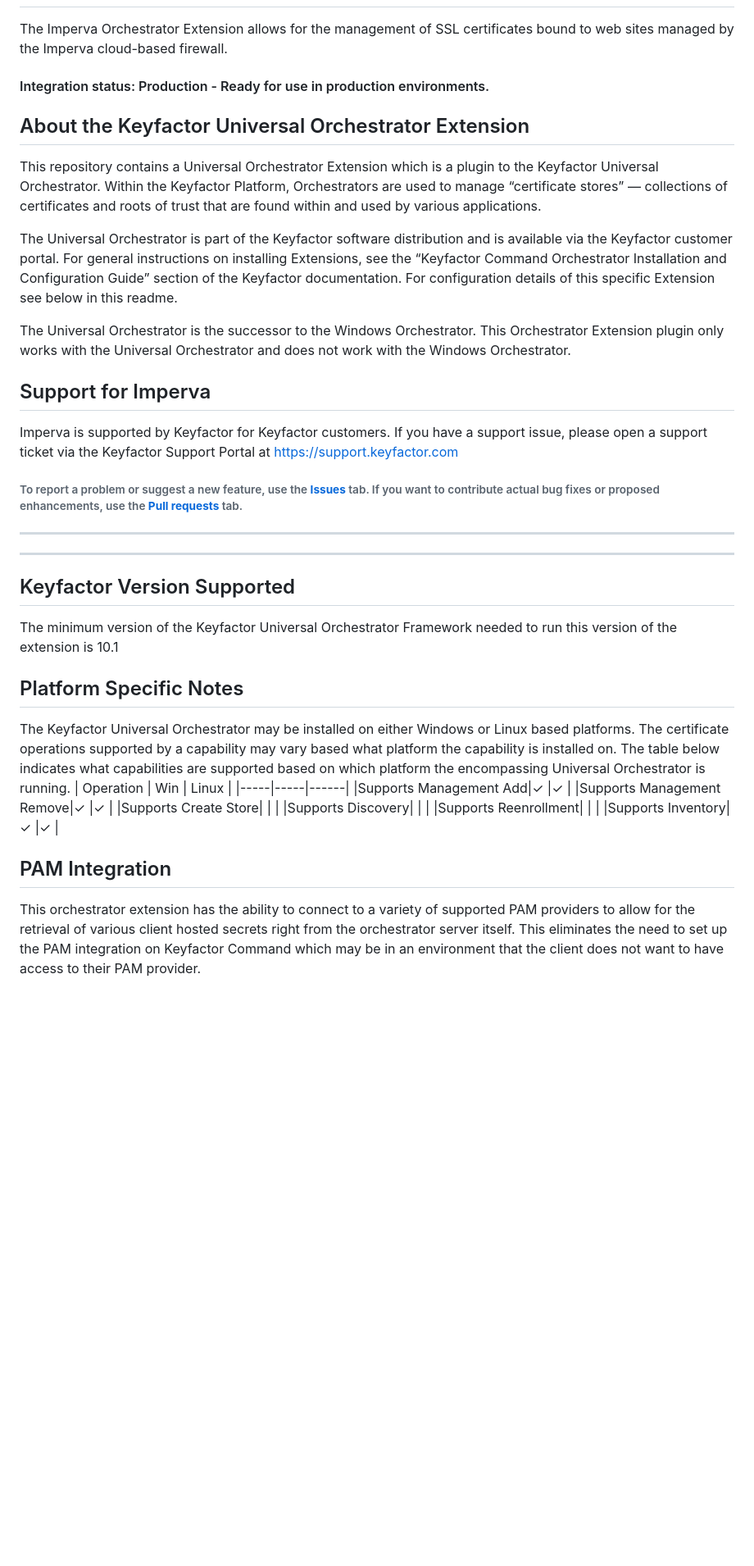
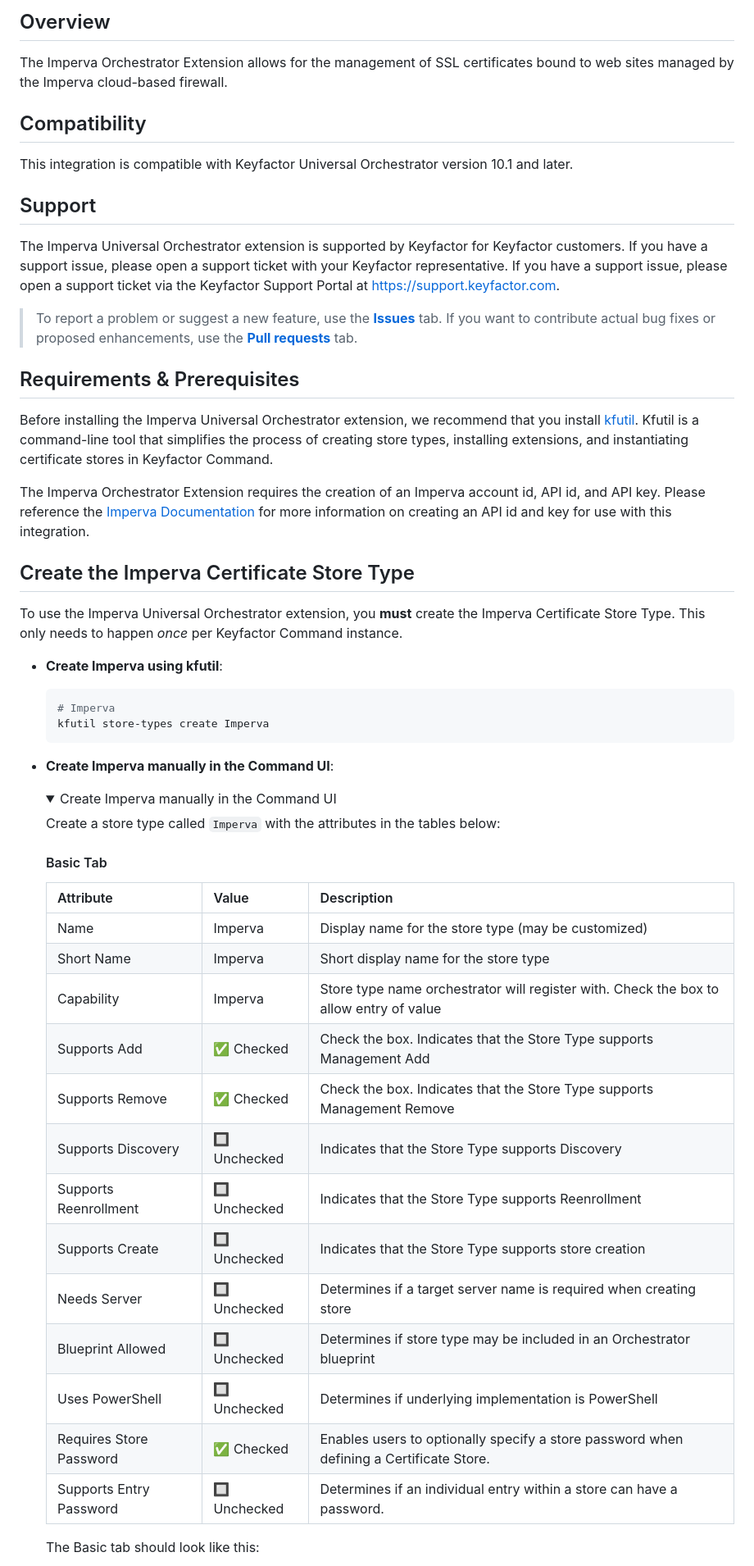
Before and after one commit to Keyfactor/imperva-orchestrator, a Markdown page: README.md, the part around one of its changes. Shown at 82% size. GitHub-like rendering; folded sections open; blank space fills up the shorter version.

````diff
--- a/README.md
+++ b/README.md
@@ -3,46 +32,60 @@
+## Overview
 
 The Imperva Orchestrator Extension allows for the management of SSL certificates bound to web sites managed by the Imperva cloud-based firewall.
 
-#### Integration status: Production - Ready for use in production environments.
-
-## About the Keyfactor Universal Orchestrator Extension
-
-This repository contains a Universal Orchestrator Extension which is a plugin to the Keyfactor Universal Orchestrator. Within the Keyfactor Platform, Orchestrators are used to manage “certificate stores” &mdash; collections of certificates and roots of trust that are found within and used by various applications.
-
-The Universal Orchestrator is part of the Keyfactor software distribution and is available via the Keyfactor customer portal. For general instructions on installing Extensions, see the “Keyfactor Command Orchestrator Installation and Configuration Guide” section of the Keyfactor documentation. For configuration details of this specific Extension see below in this readme.
-
-The Universal Orchestrator is the successor to the Windows Orchestrator. This Orchestrator Extension plugin only works with the Universal Orchestrator and does not work with the Windows Orchestrator.
-
-## Support for Imperva
-
-Imperva is supported by Keyfactor for Keyfactor customers. If you have a support issue, please open a support ticket via the Keyfactor Support Portal at https://support.keyfactor.com
-
-###### To report a problem or suggest a new feature, use the **[Issues](../../issues)** tab. If you want to contribute actual bug fixes or proposed enhancements, use the **[Pull requests](../../pulls)** tab.
-
----
 
 
----
+## Compatibility
+
+This integration is compatible with Keyfactor Universal Orchestrator version 10.1 and later.
+
+## Support
+The Imperva Universal Orchestrator extension is supported by Keyfactor for Keyfactor customers. If you have a support issue, please open a support ticket with your Keyfactor representative. If you have a support issue, please open a support ticket via the Keyfactor Support Portal at https://support.keyfactor.com.
+
+> To report a problem or suggest a new feature, use the **[Issues](../../issues)** tab. If you want to contribute actual bug fixes or proposed enhancements, use the **[Pull requests](../../pulls)** tab.
+
+## Requirements & Prerequisites
+
+Before installing the Imperva Universal Orchestrator extension, we recommend that you install [kfutil](https://github.com/Keyfactor/kfutil). Kfutil is a command-line tool that simplifies the process of creating store types, installing extensions, and instantiating certificate stores in Keyfactor Command.
+
+
+The Imperva Orchestrator Extension requires the creation of an Imperva account id, API id, and API key.  Please reference the [Imperva Documentation](https://docs.imperva.com/bundle/cloud-application-security/page/settings/api-keys.htm#:~:text=In%20the%20Cloud%20Security%20Console%20top%20menu%20bar%2C%20click%20Account,to%20create%20a%20new%20key) for more information on creating an API id and key for use with this integration.
+
+
+## Create the Imperva Certificate Store Type
+
+To use the Imperva Universal Orchestrator extension, you **must** create the Imperva Certificate Store Type. This only needs to happen _once_ per Keyfactor Command instance.
 
 
 
-## Keyfactor Version Supported
+* **Create Imperva using kfutil**:
 
-The minimum version of the Keyfactor Universal Orchestrator Framework needed to run this version of the extension is 10.1
-## Platform Specific Notes
+    ```shell
+    # Imperva
+    kfutil store-types create Imperva
+    ```
 
-The Keyfactor Universal Orchestrator may be installed on either Windows or Linux based platforms. The certificate operations supported by a capability may vary based what platform the capability is installed on. The table below indicates what capabilities are supported based on which platform the encompassing Universal Orchestrator is running.
-| Operation | Win | Linux |
-|-----|-----|------|
-|Supports Management Add|&check; |&check; |
-|Supports Management Remove|&check; |&check; |
-|Supports Create Store|  |  |
-|Supports Discovery|  |  |
-|Supports Reenrollment|  |  |
-|Supports Inventory|&check; |&check; |
+* **Create Imperva manually in the Command UI**:
+    <details><summary>Create Imperva manually in the Command UI</summary>
 
+    Create a store type called `Imperva` with the attributes in the tables below:
 
-## PAM Integration
+    #### Basic Tab
+    | Attribute | Value | Description |
+    | --------- | ----- | ----- |
+    | Name | Imperva | Display name for the store type (may be customized) |
+    | Short Name | Imperva | Short display name for the store type |
+    | Capability | Imperva | Store type name orchestrator will register with. Check the box to allow entry of value |
+    | Supports Add | ✅ Checked | Check the box. Indicates that the Store Type supports Management Add |
+    | Supports Remove | ✅ Checked | Check the box. Indicates that the Store Type supports Management Remove |
+    | Supports Discovery | 🔲 Unchecked |  Indicates that the Store Type supports Discovery |
+    | Supports Reenrollment | 🔲 Unchecked |  Indicates that the Store Type supports Reenrollment |
+    | Supports Create | 🔲 Unchecked |  Indicates that the Store Type supports store creation |
+    | Needs Server | 🔲 Unchecked | Determines if a target server name is required when creating store |
+    | Blueprint Allowed | 🔲 Unchecked | Determines if store type may be included in an Orchestrator blueprint |
+    | Uses PowerShell | 🔲 Unchecked | Determines if underlying implementation is PowerShell |
+    | Requires Store Password | ✅ Checked | Enables users to optionally specify a store password when defining a Certificate Store. |
+    | Supports Entry Password | 🔲 Unchecked | Determines if an individual entry within a store can have a password. |
 
-This orchestrator extension has the ability to connect to a variety of supported PAM providers to allow for the retrieval of various client hosted secrets right from the orchestrator server itself.  This eliminates the need to set up the PAM integration on Keyfactor Command which may be in an environment that the client does not want to have access to their PAM provider.
+    The Basic tab should look like this:
 
````
Also changed, not shown: other parts of README.md (+174 -81 lines), CHANGELOG.md (+4 -0 lines), docsource/content.md (added, +7 -0 lines), docsource/imperva.md (added, +1 -0 lines), readme-src/readme-pam-support.md (deleted, +0 -3 lines), readme_source.md (deleted, +0 -51 lines), docsource/images/Imperva-advanced-store-type-dialog.png (added), docsource/images/Imperva-basic-store-type-dialog.png (added), docsource/images/Imperva-custom-fields-store-type-dialog.png (added), 4 other files.
